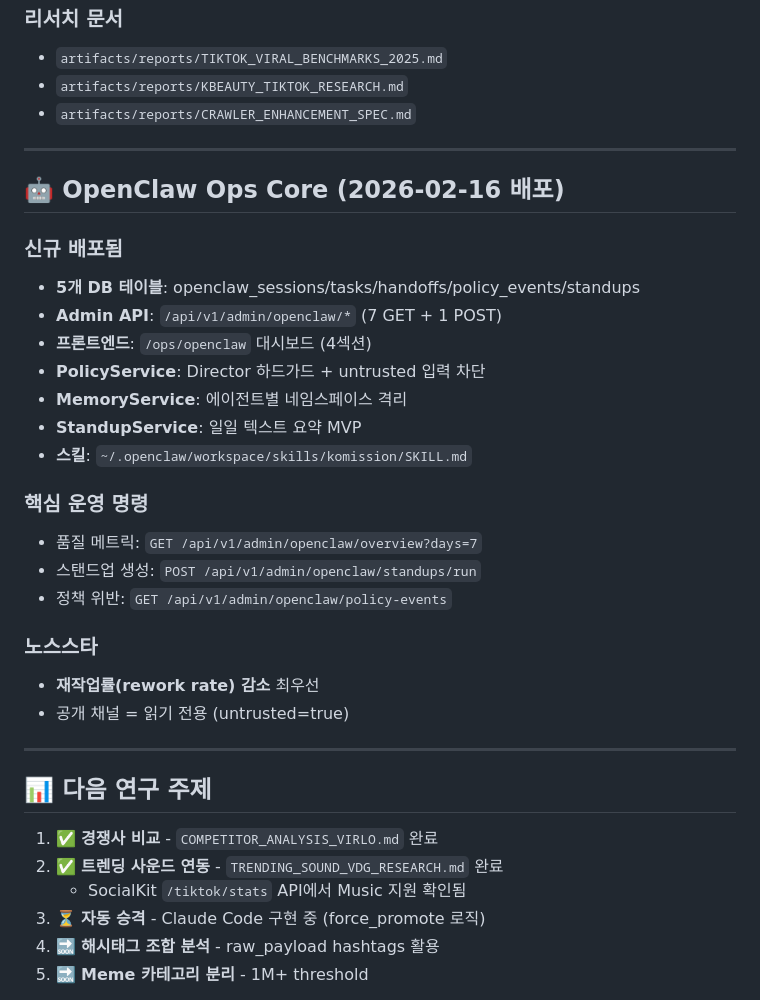
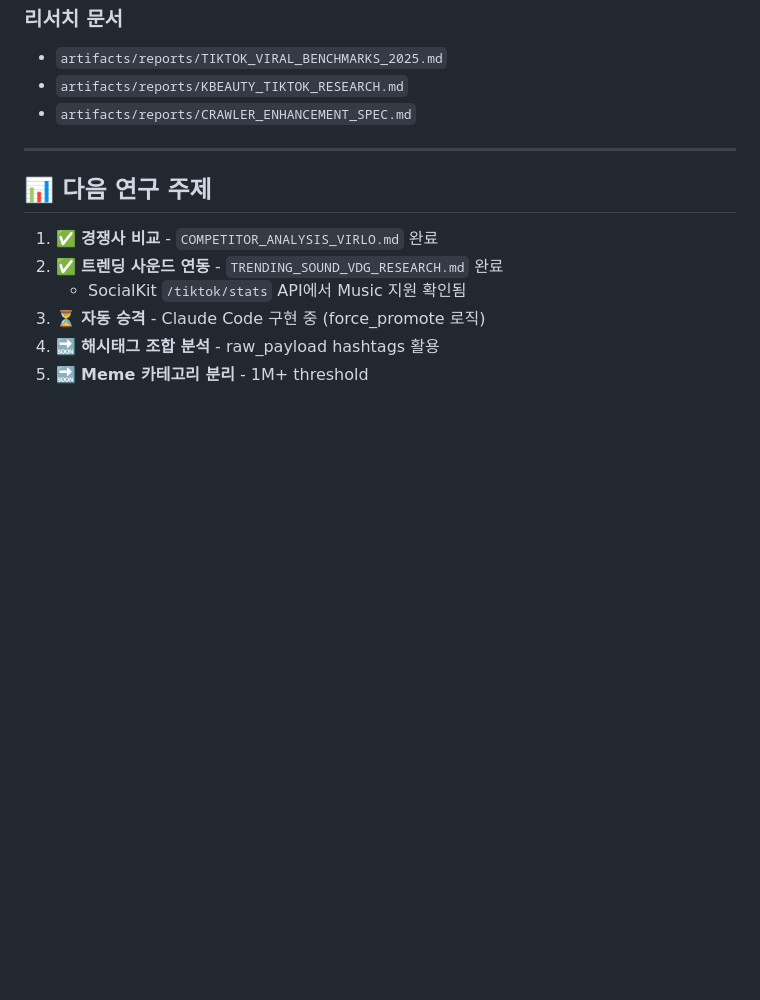
Before and after one commit to ds4psb-ai/openclaw-workspace, a Markdown page: MEMORY.md, the part around the change. Rendered like a GitHub page; blank space fills up the shorter version.

```diff
--- a/MEMORY.md
+++ b/MEMORY.md
@@ -115,28 +115,6 @@ GROUP BY outlier_tier, category;
 
 ---
 
-## 🤖 OpenClaw Ops Core (2026-02-16 배포)
-
-### 신규 배포됨
-- **5개 DB 테이블**: openclaw_sessions/tasks/handoffs/policy_events/standups
-- **Admin API**: `/api/v1/admin/openclaw/*` (7 GET + 1 POST)
-- **프론트엔드**: `/ops/openclaw` 대시보드 (4섹션)
-- **PolicyService**: Director 하드가드 + untrusted 입력 차단
-- **MemoryService**: 에이전트별 네임스페이스 격리
-- **StandupService**: 일일 텍스트 요약 MVP
-- **스킬**: `~/.openclaw/workspace/skills/komission/SKILL.md`
-
-### 핵심 운영 명령
-- 품질 메트릭: `GET /api/v1/admin/openclaw/overview?days=7`
-- 스탠드업 생성: `POST /api/v1/admin/openclaw/standups/run`
-- 정책 위반: `GET /api/v1/admin/openclaw/policy-events`
-
-### 노스스타
-- **재작업률(rework rate) 감소** 최우선
-- 공개 채널 = 읽기 전용 (untrusted=true)
-
----
-
 ## 📊 다음 연구 주제
 
 1. ✅ **경쟁사 비교** - `COMPETITOR_ANALYSIS_VIRLO.md` 완료
```
Also changed, not shown: skills/komission/SKILL.md (deleted, +0 -120 lines).
